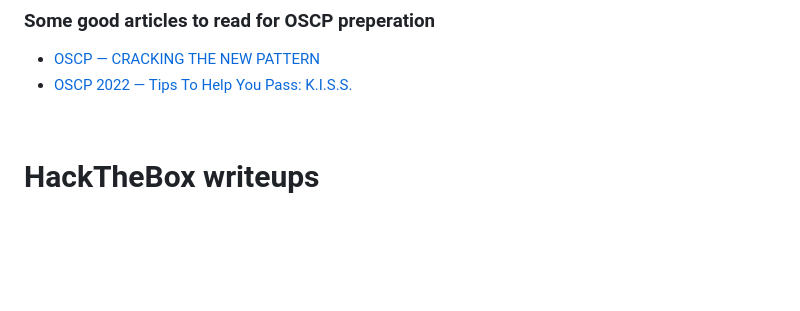
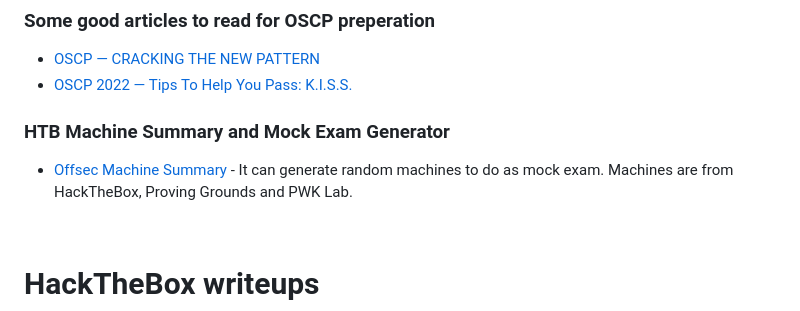
Before and after one commit to the-robot/offsec, a Markdown page: README.md, the part around the change. Drawn GitHub-style; blank space fills up the shorter version.

```diff
--- a/README.md
+++ b/README.md
@@ -29,6 +29,10 @@ It consists of machines I did for the OSCP exam preperation and also HackTheBox
 
 - [OSCP — CRACKING THE NEW PATTERN](https://jaiguptanick.github.io/Blog/blog/OSCP_Cracking_New_Pattern_Walkthrough/)
 - [OSCP 2022 — Tips To Help You Pass: K.I.S.S.](https://medium.com/@0xP/oscp-2022-tips-to-help-you-pass-dddd3563967e)
+
+### HTB Machine Summary and Mock Exam Generator
+
+- [Offsec Machine Summary](https://docs.google.com/spreadsheets/d/18r9XQZrtxxADBotsvSYpT6-hZJWvDBXLK5zufNaYlUU/edit?usp=sharing) - It can generate random machines to do as mock exam. Machines are from HackTheBox, Proving Grounds and PWK Lab.
 
 <br/>
 
```
